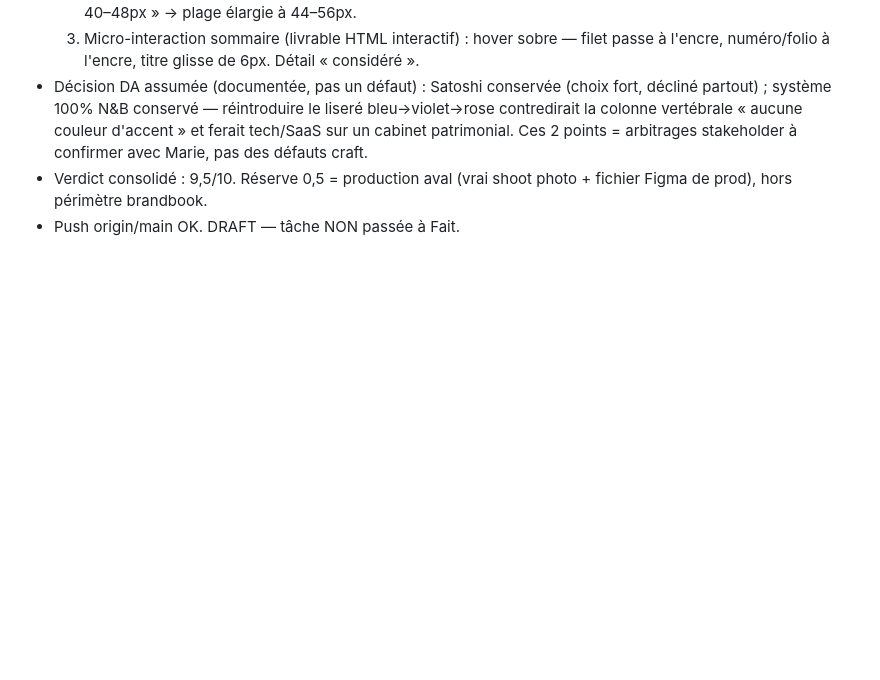
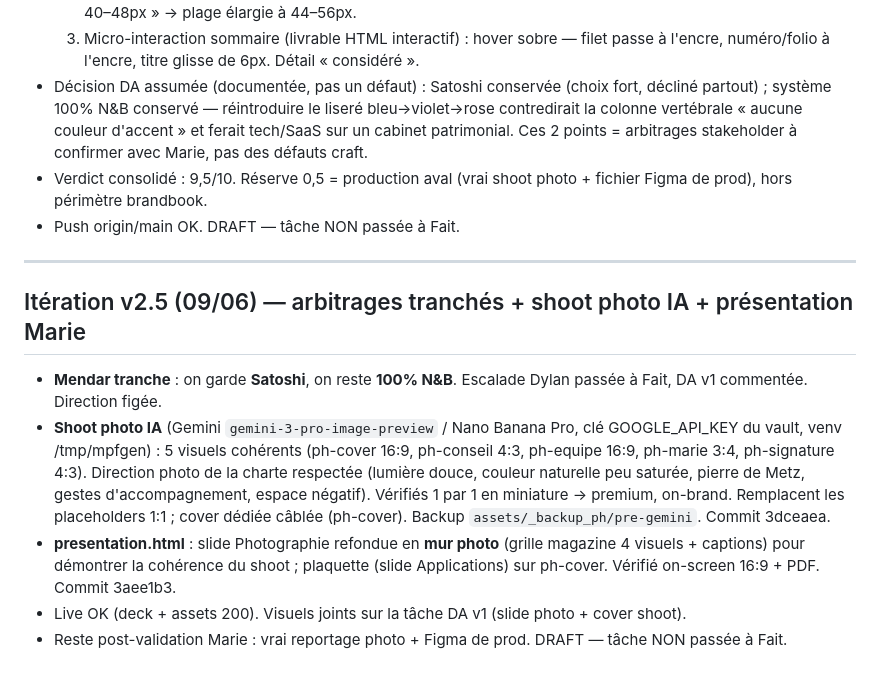
Before and after one commit to mendarb/mpf-charte-da-v1, a Markdown page: progress.md, the part around the change. Drawn GitHub-style; blank space fills up the shorter version.

Commit message:
docs: progress v2.5 — arbitrages tranchés + shoot photo IA + deck présentation

```diff
--- a/progress.md
+++ b/progress.md
@@ -39,3 +39,11 @@
 - Décision DA assumée (documentée, pas un défaut) : Satoshi conservée (choix fort, décliné partout) ; système 100% N&B conservé — réintroduire le liseré bleu→violet→rose contredirait la colonne vertébrale « aucune couleur d'accent » et ferait tech/SaaS sur un cabinet patrimonial. Ces 2 points = arbitrages stakeholder à confirmer avec Marie, pas des défauts craft.
 - Verdict consolidé : 9,5/10. Réserve 0,5 = production aval (vrai shoot photo + fichier Figma de prod), hors périmètre brandbook.
 - Push origin/main OK. DRAFT — tâche NON passée à Fait.
+
+---
+## Itération v2.5 (09/06) — arbitrages tranchés + shoot photo IA + présentation Marie
+- **Mendar tranche** : on garde **Satoshi**, on reste **100% N&B**. Escalade Dylan passée à Fait, DA v1 commentée. Direction figée.
+- **Shoot photo IA** (Gemini `gemini-3-pro-image-preview` / Nano Banana Pro, clé GOOGLE_API_KEY du vault, venv /tmp/mpfgen) : 5 visuels cohérents (ph-cover 16:9, ph-conseil 4:3, ph-equipe 16:9, ph-marie 3:4, ph-signature 4:3). Direction photo de la charte respectée (lumière douce, couleur naturelle peu saturée, pierre de Metz, gestes d'accompagnement, espace négatif). Vérifiés 1 par 1 en miniature → premium, on-brand. Remplacent les placeholders 1:1 ; cover dédiée câblée (ph-cover). Backup `assets/_backup_ph/pre-gemini`. Commit 3dceaea.
+- **presentation.html** : slide Photographie refondue en **mur photo** (grille magazine 4 visuels + captions) pour démontrer la cohérence du shoot ; plaquette (slide Applications) sur ph-cover. Vérifié on-screen 16:9 + PDF. Commit 3aee1b3.
+- Live OK (deck + assets 200). Visuels joints sur la tâche DA v1 (slide photo + cover shoot).
+- Reste post-validation Marie : vrai reportage photo + Figma de prod. DRAFT — tâche NON passée à Fait.
```
